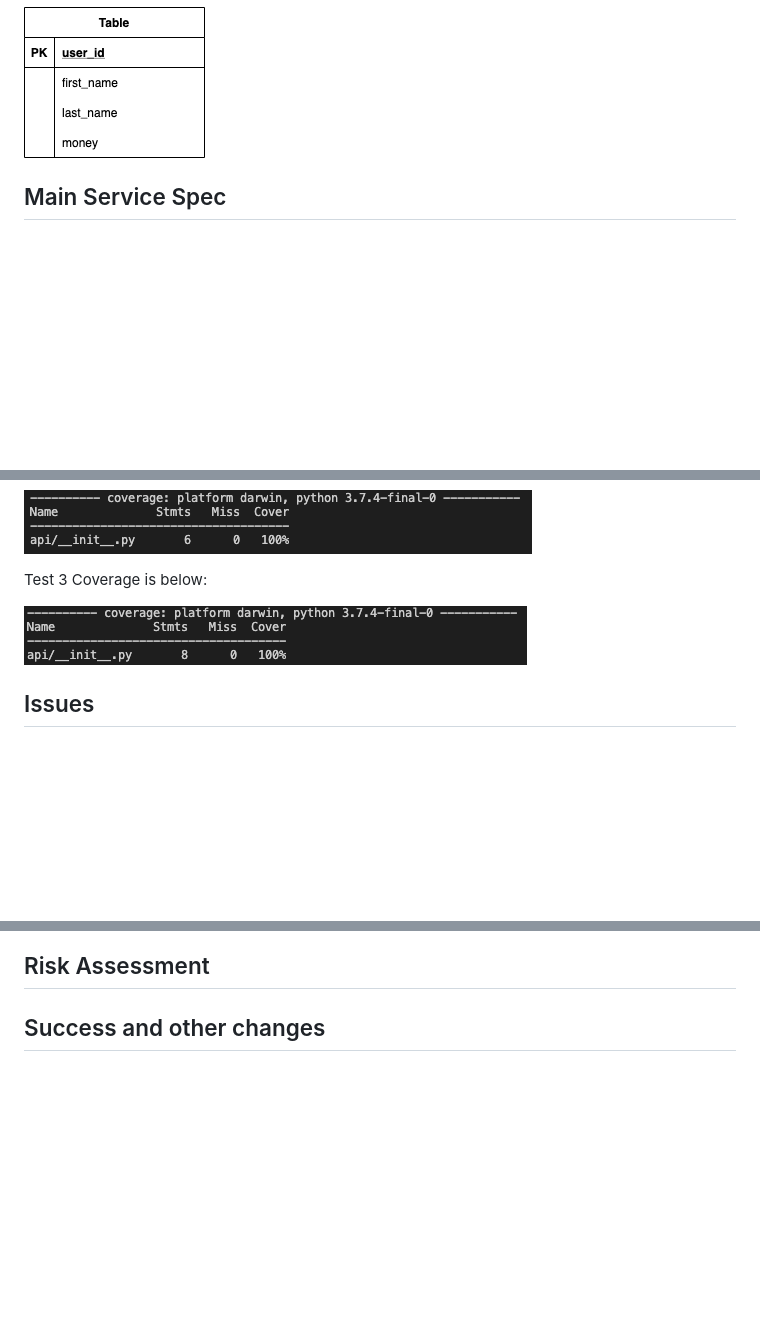
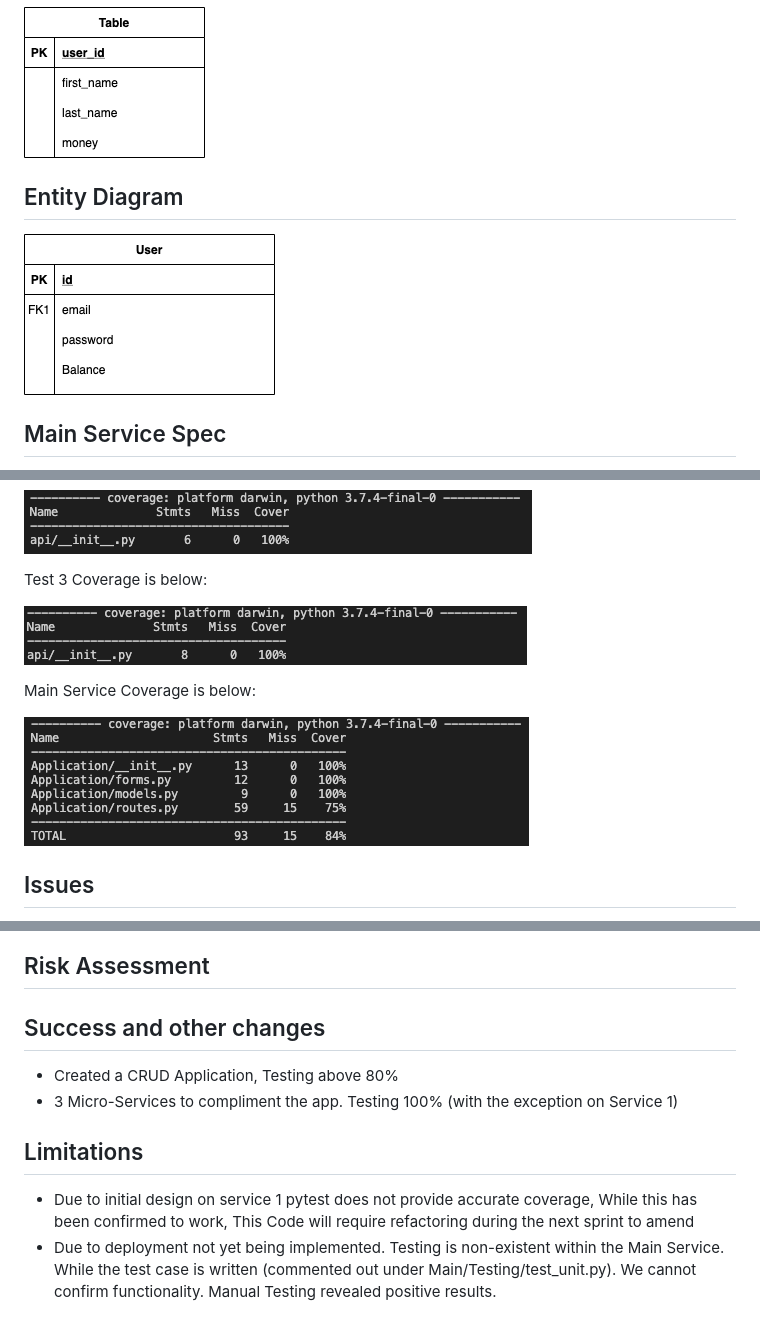
Before and after one commit to stevenj2019/QA_DevOps_Project, a Markdown page: README.md, 3 parts joined by grey strips. GitHub-like rendering; pictures changed too: README_rss/Entity_Diagram.png (added), README_rss/sprint_1_test_5.png (added); blank space fills up the shorter version.

```diff
--- a/README.md
+++ b/README.md
@@ -39,6 +39,10 @@ This allows the Development team to work on small features to deliver a desired
 Here is the flowchart for high level overview of the application
 
 ![](README_rss/init_data_struct.png)
+
+## Entity Diagram
+
+![](README_rss/Entity_Diagram.png)
 
 ## Main Service Spec
 
@@ -110,6 +114,10 @@ Test 3 Coverage is below:
 
 ![](README_rss/sprint_1_test_4.png)
 
+Main Service Coverage is below:
+
+![](README_rss/sprint_1_test_5.png)
+
 ## Issues
 
 Due to how the application was coded the test will return a different percentage each time. This will be amended in the next sprint
@@ -121,3 +129,11 @@ Due to how the application was coded the test will return a different percentage
 ## Risk Assessment
 
 ## Success and other changes
+
++ Created a CRUD Application, Testing above 80%
++ 3 Micro-Services to compliment the app. Testing 100% (with the exception on Service 1)
+
+## Limitations
+
++ Due to initial design on service 1 pytest does not provide accurate coverage, While this has been confirmed to work, This Code will require refactoring during the next sprint to amend
++ Due to deployment not yet being implemented. Testing is non-existent within the Main Service. While the test case is written (commented out under Main/Testing/test_unit.py). We cannot confirm functionality. Manual Testing revealed positive results.
```
Also changed, not shown: 3 other files.
